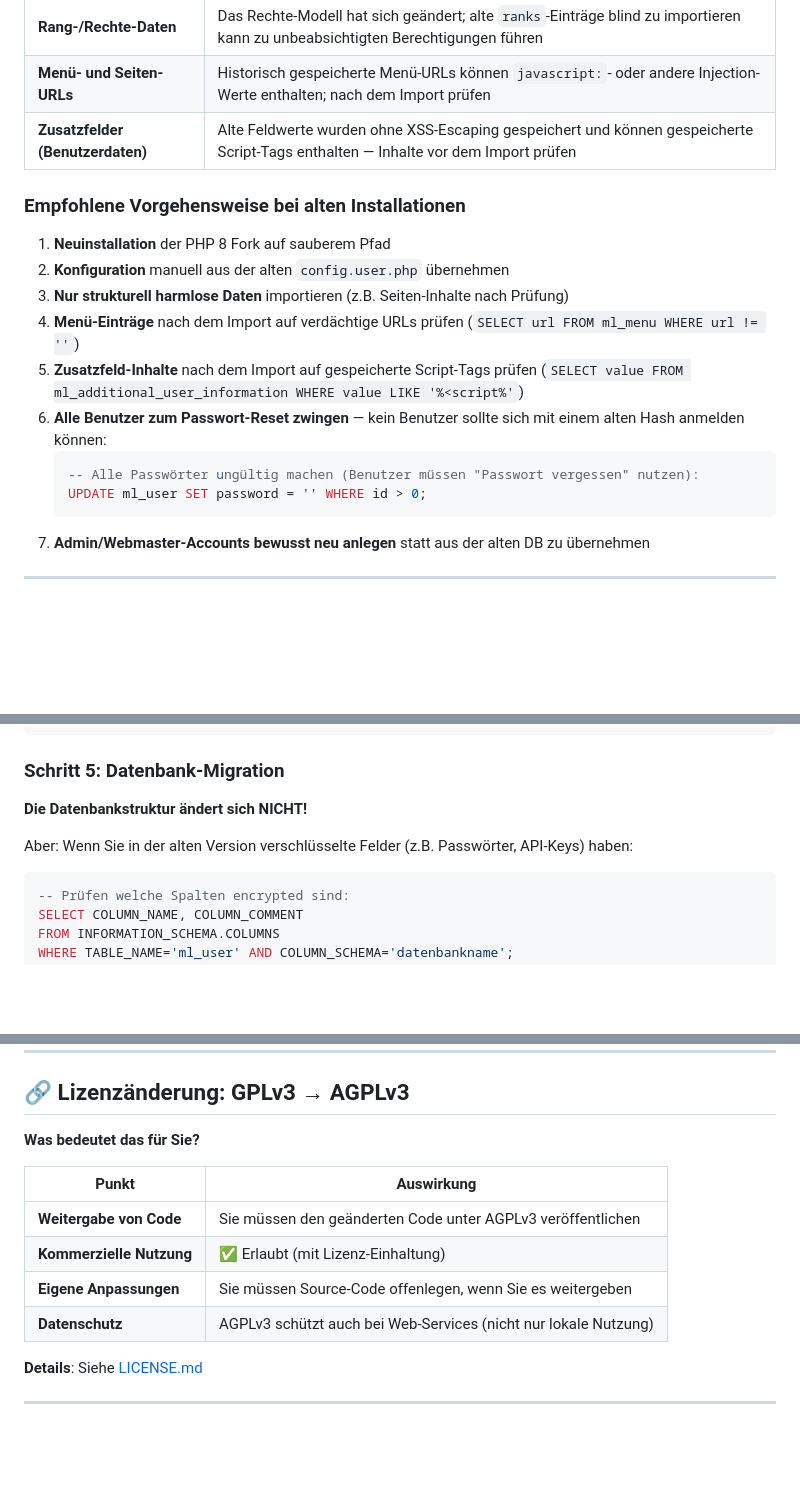
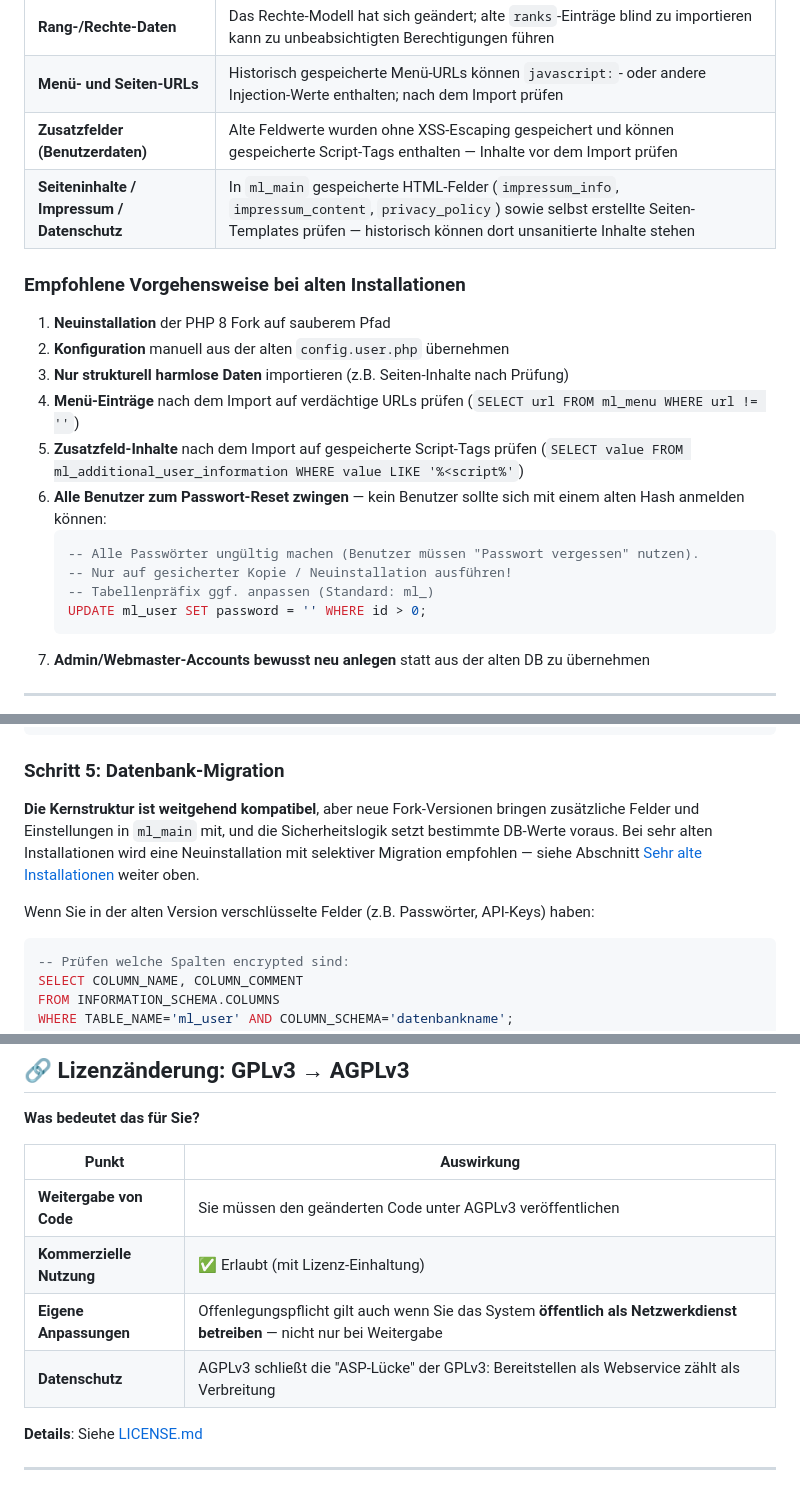
Before and after one commit to nfsmw15/Easy2-PHP8, a Markdown page: UPGRADE.md, 3 parts joined by grey strips. Rendered like a GitHub page; blank space fills up the shorter version.

Commit message:
Docs: UPGRADE.md — 5 Stellen geglättet nach Review
- Datenbank-Zeile: "Core automatisch, eigene Erweiterungen prüfen"
- DB-Migration: "Kernstruktur weitgehend kompatibel" statt absolutes NICHT
- Passwort-Reset-SQL: Hinweis auf Backup-Kopie und Tabellenpräfix
- XSS-Risiken: impressum_info/impressum_content/privacy_policy ergänzt
- AGPL-Tabelle: Netzwerkdienst-Pflicht und ASP-Lücke präzise formuliert

````diff
--- a/UPGRADE.md
+++ b/UPGRADE.md
@@ -50,6 +50,7 @@ Wer von EASY 2.0 **v0.9.6 oder älter** upgradet — oder wer unsicher ist, welc
 | **Rang-/Rechte-Daten** | Das Rechte-Modell hat sich geändert; alte `ranks`-Einträge blind zu importieren kann zu unbeabsichtigten Berechtigungen führen |
 | **Menü- und Seiten-URLs** | Historisch gespeicherte Menü-URLs können `javascript:`- oder andere Injection-Werte enthalten; nach dem Import prüfen |
 | **Zusatzfelder (Benutzerdaten)** | Alte Feldwerte wurden ohne XSS-Escaping gespeichert und können gespeicherte Script-Tags enthalten — Inhalte vor dem Import prüfen |
+| **Seiteninhalte / Impressum / Datenschutz** | In `ml_main` gespeicherte HTML-Felder (`impressum_info`, `impressum_content`, `privacy_policy`) sowie selbst erstellte Seiten-Templates prüfen — historisch können dort unsanitierte Inhalte stehen |
 
 ### Empfohlene Vorgehensweise bei alten Installationen
 
@@ -60,7 +61,9 @@ Wer von EASY 2.0 **v0.9.6 oder älter** upgradet — oder wer unsicher ist, welc
 5. **Zusatzfeld-Inhalte** nach dem Import auf gespeicherte Script-Tags prüfen (`SELECT value FROM ml_additional_user_information WHERE value LIKE '%<script%'`)
 6. **Alle Benutzer zum Passwort-Reset zwingen** — kein Benutzer sollte sich mit einem alten Hash anmelden können:
    ```sql
-   -- Alle Passwörter ungültig machen (Benutzer müssen "Passwort vergessen" nutzen):
+   -- Alle Passwörter ungültig machen (Benutzer müssen "Passwort vergessen" nutzen).
+   -- Nur auf gesicherter Kopie / Neuinstallation ausführen!
+   -- Tabellenpräfix ggf. anpassen (Standard: ml_)
    UPDATE ml_user SET password = '' WHERE id > 0;
    ```
 7. **Admin/Webmaster-Accounts bewusst neu anlegen** statt aus der alten DB zu übernehmen
@@ -149,9 +152,9 @@ cp easy2_backup/js/custom.js easy2_new/js/ 2>/dev/null || true
 ```
 
 ### Schritt 5: Datenbank-Migration
-**Die Datenbankstruktur ändert sich NICHT!**
+**Die Kernstruktur ist weitgehend kompatibel**, aber neue Fork-Versionen bringen zusätzliche Felder und Einstellungen in `ml_main` mit, und die Sicherheitslogik setzt bestimmte DB-Werte voraus. Bei sehr alten Installationen wird eine Neuinstallation mit selektiver Migration empfohlen — siehe Abschnitt [Sehr alte Installationen](#️-sehr-alte-installationen-neuinstallation-empfohlen) weiter oben.
 
-Aber: Wenn Sie in der alten Version verschlüsselte Felder (z.B. Passwörter, API-Keys) haben:
+Wenn Sie in der alten Version verschlüsselte Felder (z.B. Passwörter, API-Keys) haben:
 ```sql
 -- Prüfen welche Spalten encrypted sind:
 SELECT COLUMN_NAME, COLUMN_COMMENT
@@ -288,8 +291,8 @@ Diese sind **automatisch aktiviert** und erhöhen die Sicherheit.
 |-------|-----------|
 | **Weitergabe von Code** | Sie müssen den geänderten Code unter AGPLv3 veröffentlichen |
 | **Kommerzielle Nutzung** | ✅ Erlaubt (mit Lizenz-Einhaltung) |
-| **Eigene Anpassungen** | Sie müssen Source-Code offenlegen, wenn Sie es weitergeben |
-| **Datenschutz** | AGPLv3 schützt auch bei Web-Services (nicht nur lokale Nutzung) |
+| **Eigene Anpassungen** | Offenlegungspflicht gilt auch wenn Sie das System **öffentlich als Netzwerkdienst betreiben** — nicht nur bei Weitergabe |
+| **Datenschutz** | AGPLv3 schließt die "ASP-Lücke" der GPLv3: Bereitstellen als Webservice zählt als Verbreitung |
 
 **Details**: Siehe [LICENSE.md](LICENSE.md)
 
````
Also changed, not shown: other parts of UPGRADE.md (+1 -1 lines).
